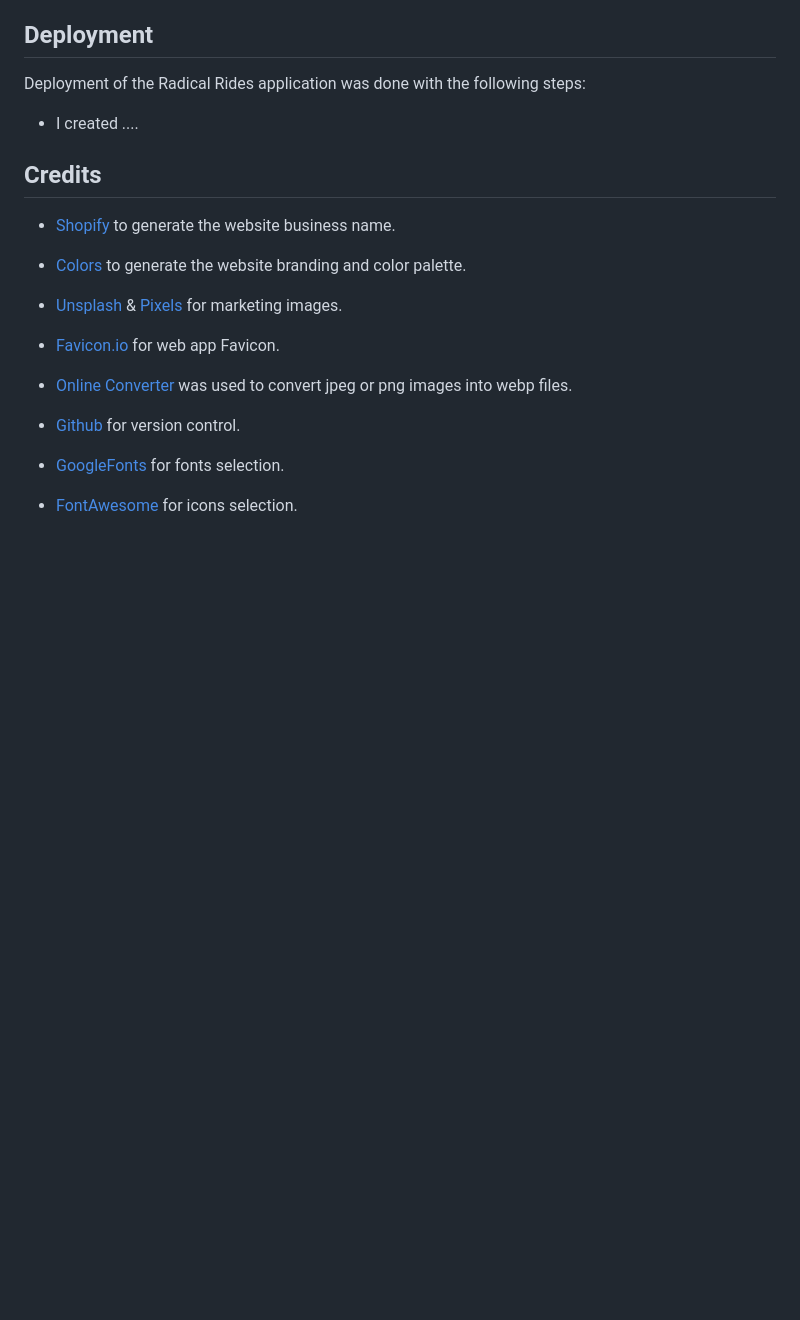
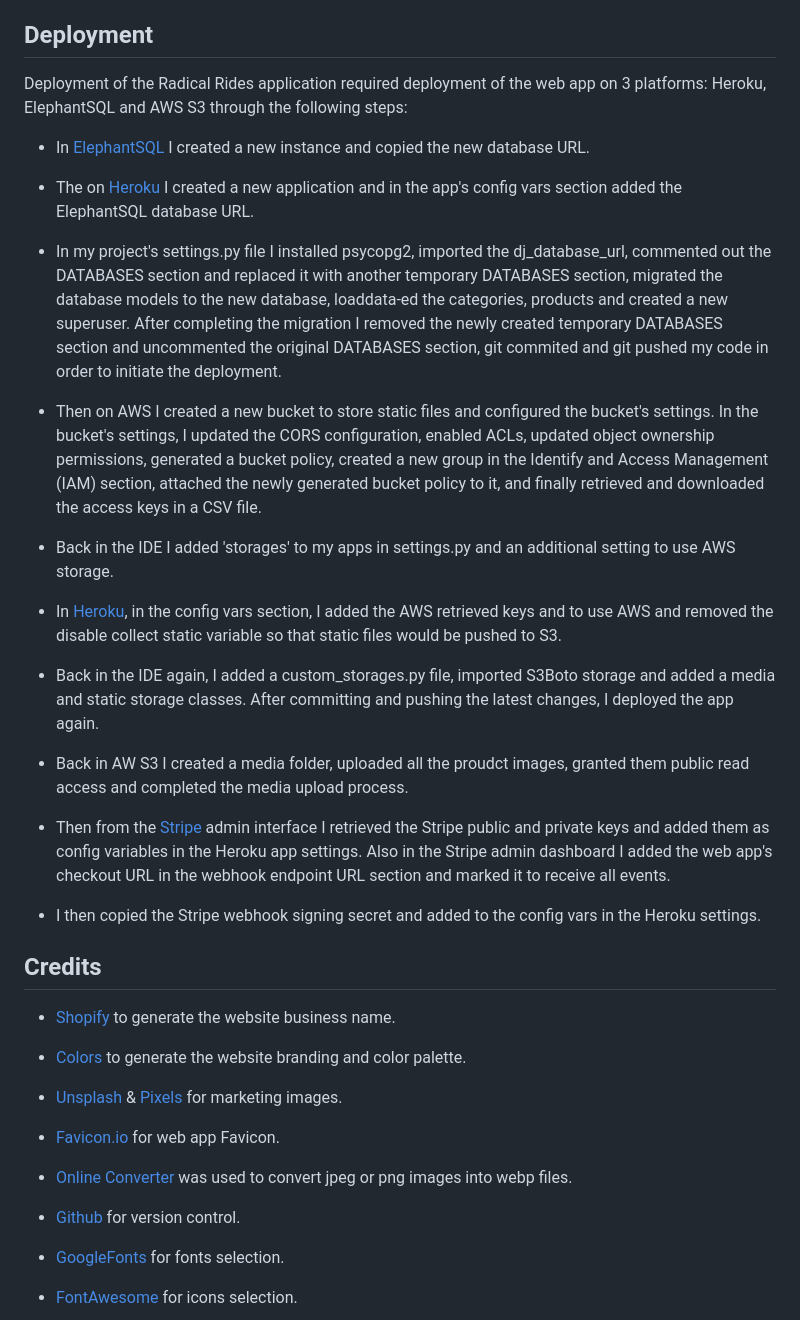
Before and after one commit to Xalil404/Radical_Rides, a Markdown page: README.md, the part around the change. GitHub-like rendering; blank space fills up the shorter version.

Commit message:
Updated deployment section in ReadMe

```diff
--- a/README.md
+++ b/README.md
@@ -47,9 +47,27 @@ All fucntional testing, user story testing, device compatibility testing and bro
 
 ## Deployment
 
-Deployment of the Radical Rides application was done with the following steps:
+Deployment of the Radical Rides application required deployment of the web app on 3 platforms: Heroku, ElephantSQL and AWS S3 through the following steps:
 
-* I created ....
+* In [ElephantSQL](https://www.elephantsql.com/) I created a new instance and copied the new database URL.
+
+* The on [Heroku](heroku.com) I created a new application and in the app's config vars section added the ElephantSQL database URL.
+
+* In my project's settings.py file I installed psycopg2, imported the dj_database_url, commented out the DATABASES section and replaced it with another temporary DATABASES section, migrated the database models to the new database, loaddata-ed the categories, products and created a new superuser. After completing the migration I removed the newly created temporary DATABASES section and uncommented the original DATABASES section, git commited and git pushed my code in order to initiate the deployment.
+
+* Then on AWS I created a new bucket to store static files and configured the bucket's settings. In the bucket's settings, I updated the CORS configuration, enabled ACLs, updated object ownership permissions, generated a bucket policy, created a new group in the Identify and Access Management (IAM) section, attached the newly generated bucket policy to it, and finally retrieved and downloaded the access keys in a CSV file.
+
+* Back in the IDE I added 'storages' to my apps in settings.py and an additional setting to use AWS storage.
+
+* In [Heroku](heroku.com), in the config vars section, I added the AWS retrieved keys and to use AWS and removed the disable collect static variable so that static files would be pushed to S3.
+
+* Back in the IDE again, I added a custom_storages.py file, imported S3Boto storage and added a media and static storage classes. After committing and pushing the latest changes, I deployed the app again.
+
+* Back in AW S3 I created a media folder, uploaded all the proudct images, granted them public read access and completed the media upload process.
+
+* Then from the [Stripe](https://stripe.com/en-ie) admin interface I retrieved the Stripe public and private keys and added them as config variables in the Heroku app settings.  Also in the Stripe admin dashboard I added the web app's checkout URL in the webhook endpoint URL section and marked it to receive all events.
+
+* I then copied the Stripe webhook signing secret and added to the config vars in the Heroku settings.
 
 ## Credits
 
```
